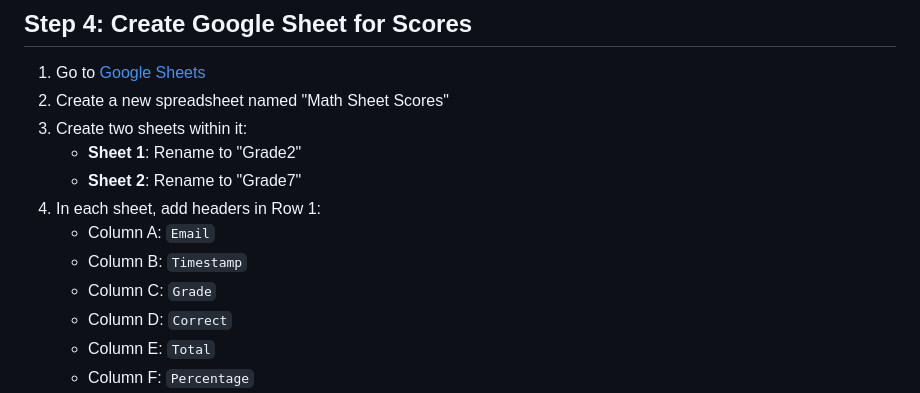
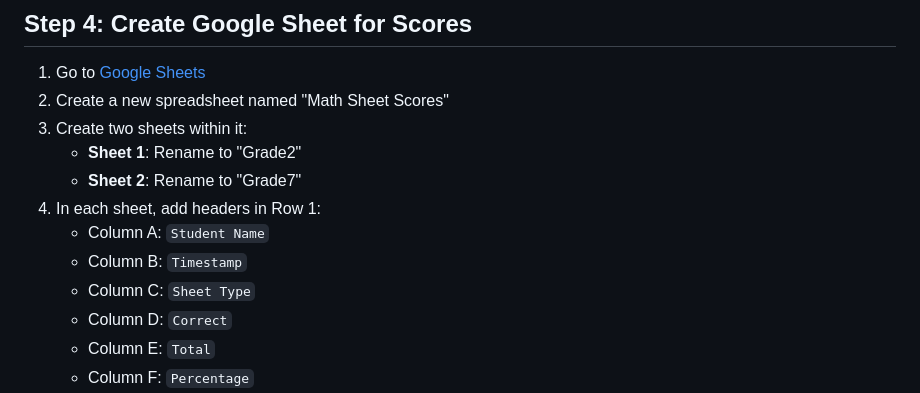
Before and after one commit to mayukh288/math-sheet-grade2, a Markdown page: GOOGLE_SHEETS_SETUP.md, the part around one of its changes. Rendered like a GitHub page.

```diff
--- a/GOOGLE_SHEETS_SETUP.md
+++ b/GOOGLE_SHEETS_SETUP.md
@@ -45,9 +66,9 @@ This guide will help you set up Google authentication and automatic score saving
    - **Sheet 1**: Rename to "Grade2"
    - **Sheet 2**: Rename to "Grade7"
 4. In each sheet, add headers in Row 1:
-   - Column A: `Email`
+   - Column A: `Student Name`
    - Column B: `Timestamp`
-   - Column C: `Grade`
+   - Column C: `Sheet Type`
    - Column D: `Correct`
    - Column E: `Total`
    - Column F: `Percentage`
```
Also changed, not shown: other parts of GOOGLE_SHEETS_SETUP.md (+97 -19 lines).
